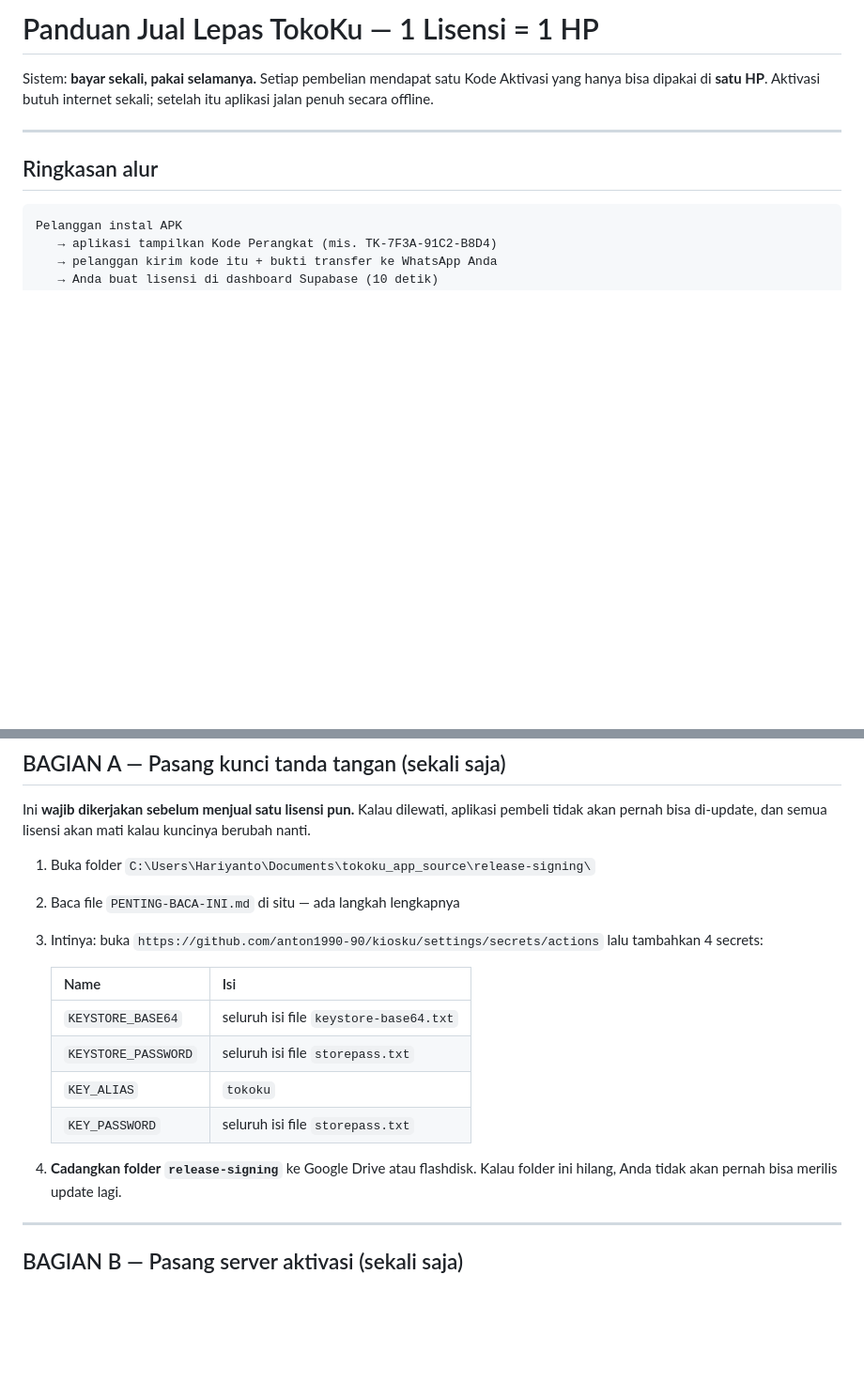
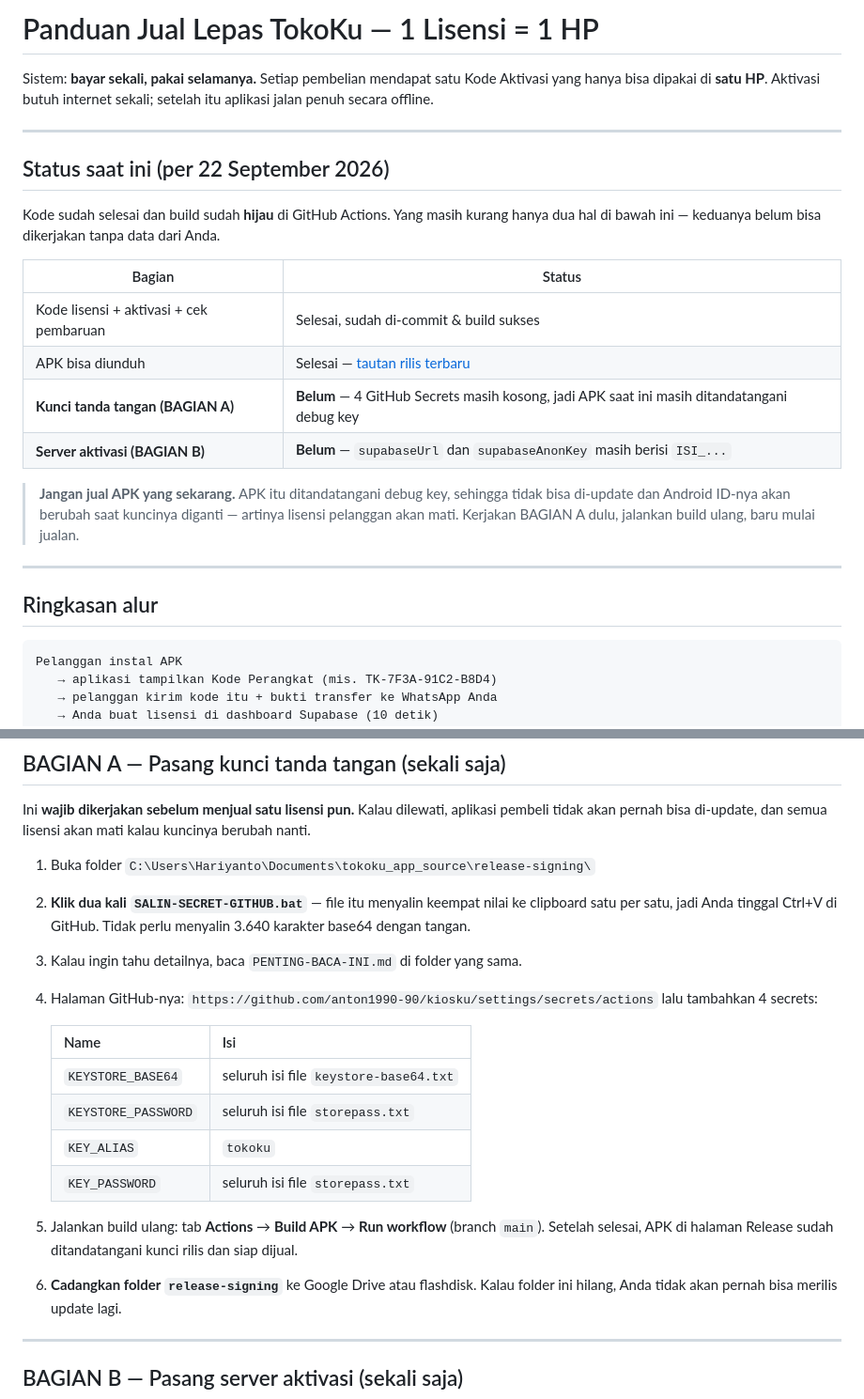
Before and after one commit to anton1990-90/kiosku, a Markdown page: docs/panduan-jual-lisensi.md, 2 parts joined by grey strips. Shown at 94% size. Rendered like a GitHub page; blank space fills up the shorter version.

Commit message:
Dokumentasi: status rilis saat ini + cara cepat isi GitHub Secrets
- Tambah tabel status (kode selesai, kunci rilis & server aktivasi belum)
  beserta peringatan jangan menjual APK yang masih debug-signed.
- Bagian A diarahkan memakai helper SALIN-SECRET-GITHUB.bat supaya tidak
  perlu menyalin base64 3.640 karakter dengan tangan.

```diff
--- a/docs/panduan-jual-lisensi.md
+++ b/docs/panduan-jual-lisensi.md
@@ -3,6 +3,26 @@
 Sistem: **bayar sekali, pakai selamanya.** Setiap pembelian mendapat satu Kode
 Aktivasi yang hanya bisa dipakai di **satu HP**. Aktivasi butuh internet sekali;
 setelah itu aplikasi jalan penuh secara offline.
+
+---
+
+## Status saat ini (per 22 September 2026)
+
+Kode sudah selesai dan build sudah **hijau** di GitHub Actions. Yang masih
+kurang hanya dua hal di bawah ini — keduanya belum bisa dikerjakan tanpa data
+dari Anda.
+
+| Bagian | Status |
+|---|---|
+| Kode lisensi + aktivasi + cek pembaruan | Selesai, sudah di-commit & build sukses |
+| APK bisa diunduh | Selesai — [tautan rilis terbaru](https://github.com/anton1990-90/kiosku/releases/latest/download/app-release.apk) |
+| **Kunci tanda tangan (BAGIAN A)** | **Belum** — 4 GitHub Secrets masih kosong, jadi APK saat ini masih ditandatangani debug key |
+| **Server aktivasi (BAGIAN B)** | **Belum** — `supabaseUrl` dan `supabaseAnonKey` masih berisi `ISI_...` |
+
+> **Jangan jual APK yang sekarang.** APK itu ditandatangani debug key, sehingga
+> tidak bisa di-update dan Android ID-nya akan berubah saat kuncinya diganti —
+> artinya lisensi pelanggan akan mati. Kerjakan BAGIAN A dulu, jalankan build
+> ulang, baru mulai jualan.
 
 ---
 
@@ -29,8 +49,11 @@ aplikasi pembeli tidak akan pernah bisa di-update, dan semua lisensi akan mati
 kalau kuncinya berubah nanti.
 
 1. Buka folder `C:\Users\Hariyanto\Documents\tokoku_app_source\release-signing\`
-2. Baca file `PENTING-BACA-INI.md` di situ — ada langkah lengkapnya
-3. Intinya: buka
+2. **Klik dua kali `SALIN-SECRET-GITHUB.bat`** — file itu menyalin keempat nilai
+   ke clipboard satu per satu, jadi Anda tinggal Ctrl+V di GitHub. Tidak perlu
+   menyalin 3.640 karakter base64 dengan tangan.
+3. Kalau ingin tahu detailnya, baca `PENTING-BACA-INI.md` di folder yang sama.
+4. Halaman GitHub-nya:
    `https://github.com/anton1990-90/kiosku/settings/secrets/actions`
    lalu tambahkan 4 secrets:
 
@@ -41,7 +64,10 @@ kalau kuncinya berubah nanti.
    | `KEY_ALIAS` | `tokoku` |
    | `KEY_PASSWORD` | seluruh isi file `storepass.txt` |
 
-4. **Cadangkan folder `release-signing`** ke Google Drive atau flashdisk.
+5. Jalankan build ulang: tab **Actions** → **Build APK** → **Run workflow**
+   (branch `main`). Setelah selesai, APK di halaman Release sudah
+   ditandatangani kunci rilis dan siap dijual.
+6. **Cadangkan folder `release-signing`** ke Google Drive atau flashdisk.
    Kalau folder ini hilang, Anda tidak akan pernah bisa merilis update lagi.
 
 ---
```
